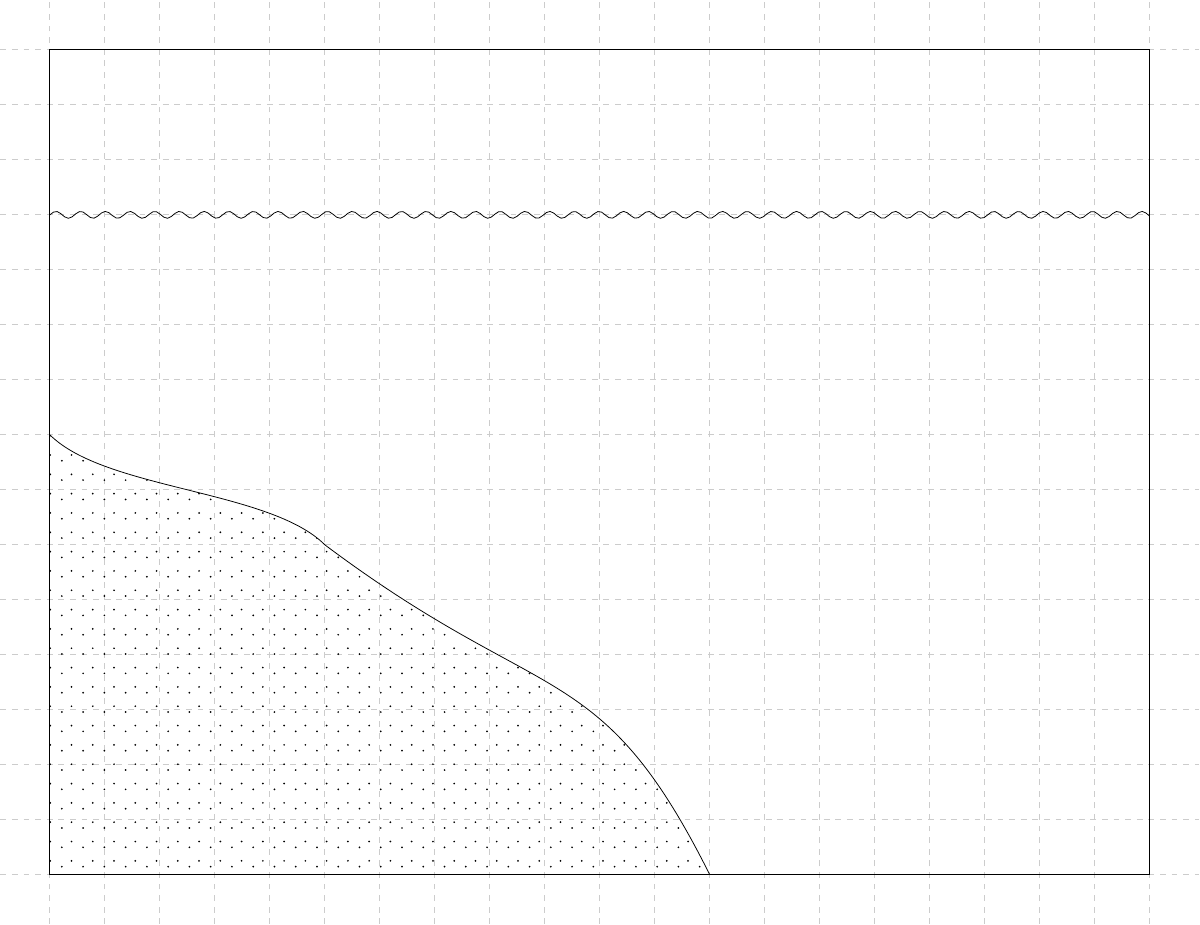
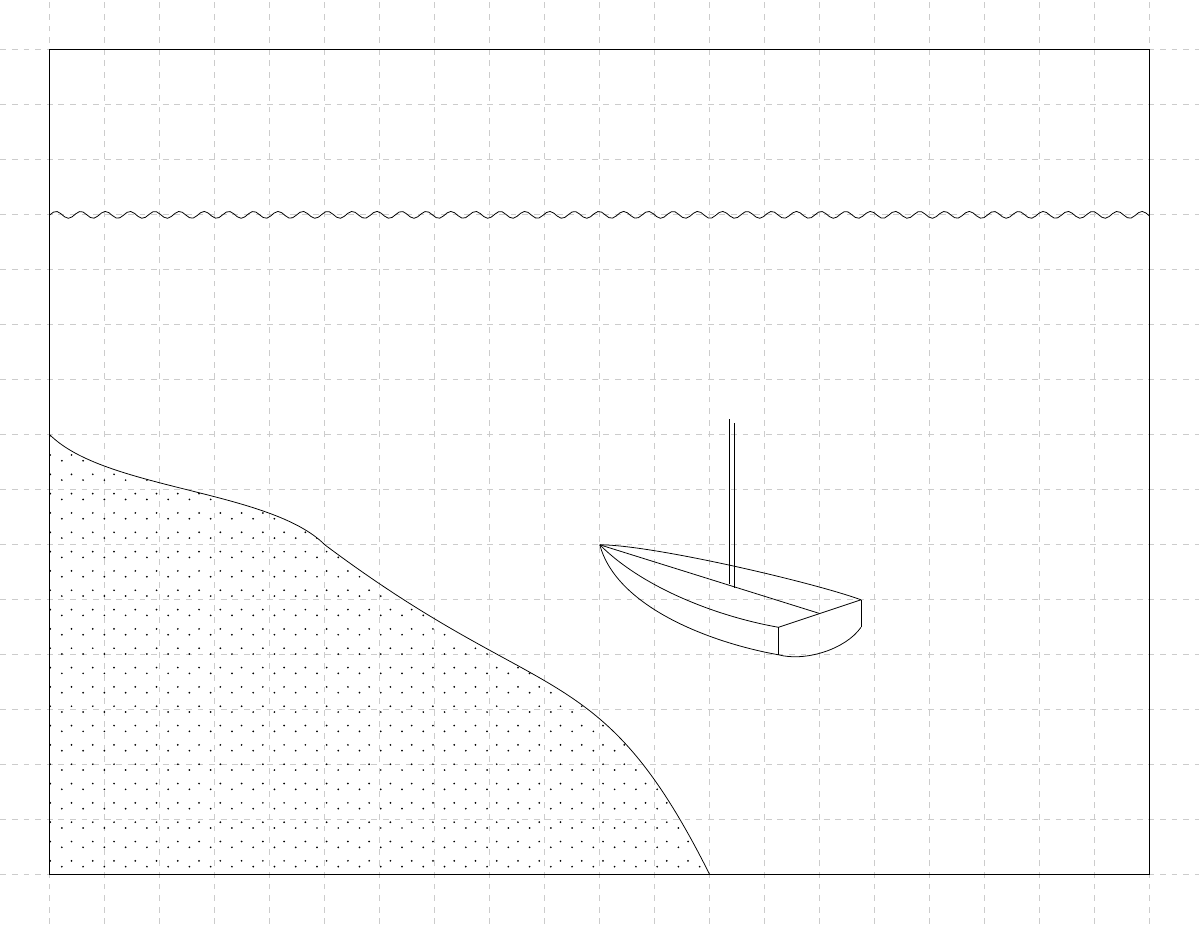
Before and after one commit to AndrKzntsv/diploma-2018, a LaTeX figure (img/tikz/rtk-single/pic.tex): the whole page. Compiled offline with XeLaTeX.

Commit message:
tikz: Add really awesome boat pic

```diff
--- a/img/tikz/rtk-single/pic.tex
+++ b/img/tikz/rtk-single/pic.tex
@@ -19,6 +19,42 @@
   \pgfusepath{fill}
 }
 
+\tikzset{
+  boat/.pic={
+    code={
+      \coordinate (bow) at (0,0);
+      \coordinate (stern) at (4,-1.25);
+
+      \coordinate (stern_left_top) at ($ (stern) + (-0.75,-0.25) $);
+      \coordinate (stern_left_bottom) at ($ (stern_left_top) + (0,-0.5) $);
+      \coordinate (stern_right_top) at ($ (stern) + (0.75,0.25) $);
+      \coordinate (stern_right_bottom) at ($ (stern_right_top) + (0,-0.5) $);
+
+      \draw (bow) -- (stern);
+      \draw (stern_left_top) -- (stern_right_top);
+      \draw (stern_left_top) -- (stern_left_bottom);
+      \draw (stern_right_top) -- (stern_right_bottom);
+
+      \draw (stern_right_bottom) to[out=-125,in=-15,looseness=0.8] (stern_left_bottom);
+
+      \draw (bow) to[out=-45,in=-190,looseness=0.8] (stern_left_top);
+      \draw (bow) to[out=-75,in=-190,looseness=0.8] (stern_left_bottom);
+      \draw (bow) to[out=0,in=160,looseness=0.5] (stern_right_top);
+
+      \coordinate (mast_bottom) at ($ (bow)!0.6!(stern) $);
+      \coordinate (mast_bottom_left) at ($ (mast_bottom) + (-0.05,0.03) $);
+      \coordinate (mast_bottom_right) at ($ (mast_bottom) + (0.05,-0.03) $);
+      \coordinate (mast_top) at ($ (mast_bottom) + (0,3) $);
+      \coordinate (mast_top_left) at ($ (mast_top) + (-0.05,0.03) $);
+      \coordinate (mast_top_right) at ($ (mast_top) + (0.05,-0.03) $);
+
+      % \draw (mast_bottom) -- (mast_top);
+      \draw (mast_bottom_left) -- (mast_top_left);
+      \draw (mast_bottom_right) -- (mast_top_right);
+    }
+  }
+}
+
 \begin{document}
 \begin{tikzpicture}[domain=0:20,samples=300]
   \draw[step=1cm,black,thin,opacity=0.2,dashed] (20.9,-0.9) grid (-0.9,15.9);
@@ -32,5 +68,7 @@
   ] {pattern=my crosshatch dots};
 
   \draw plot(\x,{sin(14 * \x r) / 16 + 12});
+
+  \path (10,6) pic {boat};
 \end{tikzpicture}
 \end{document}
```
Also changed, not shown: img/tikz/rtk-single/pic.pdf.
